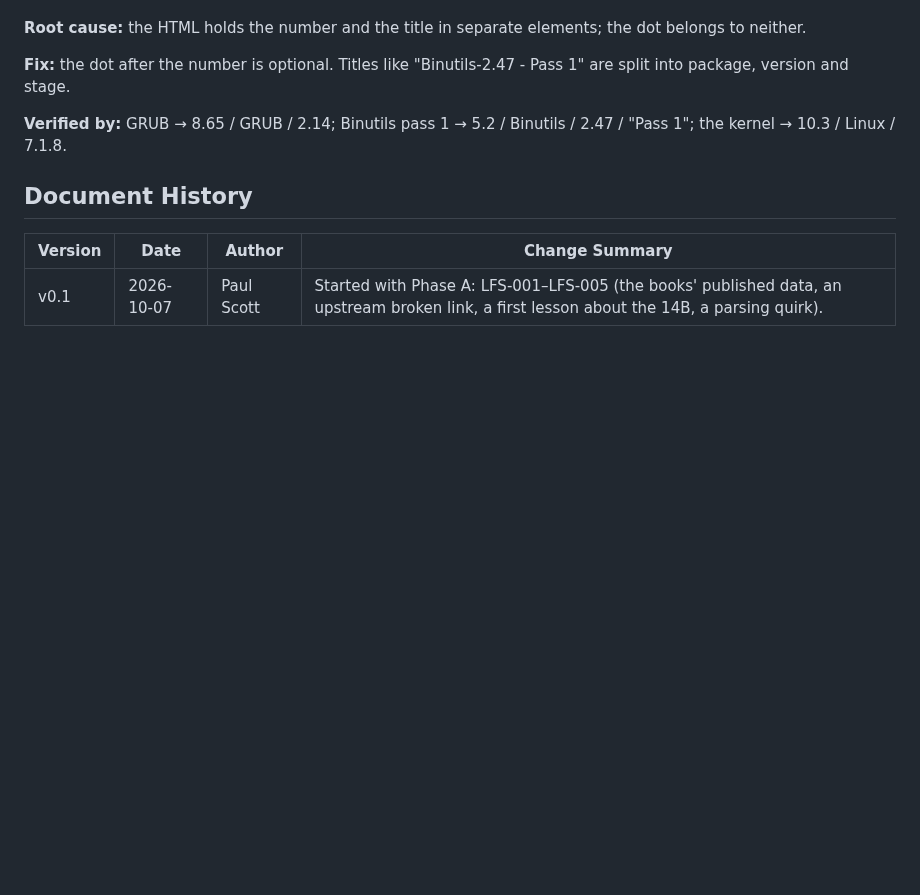
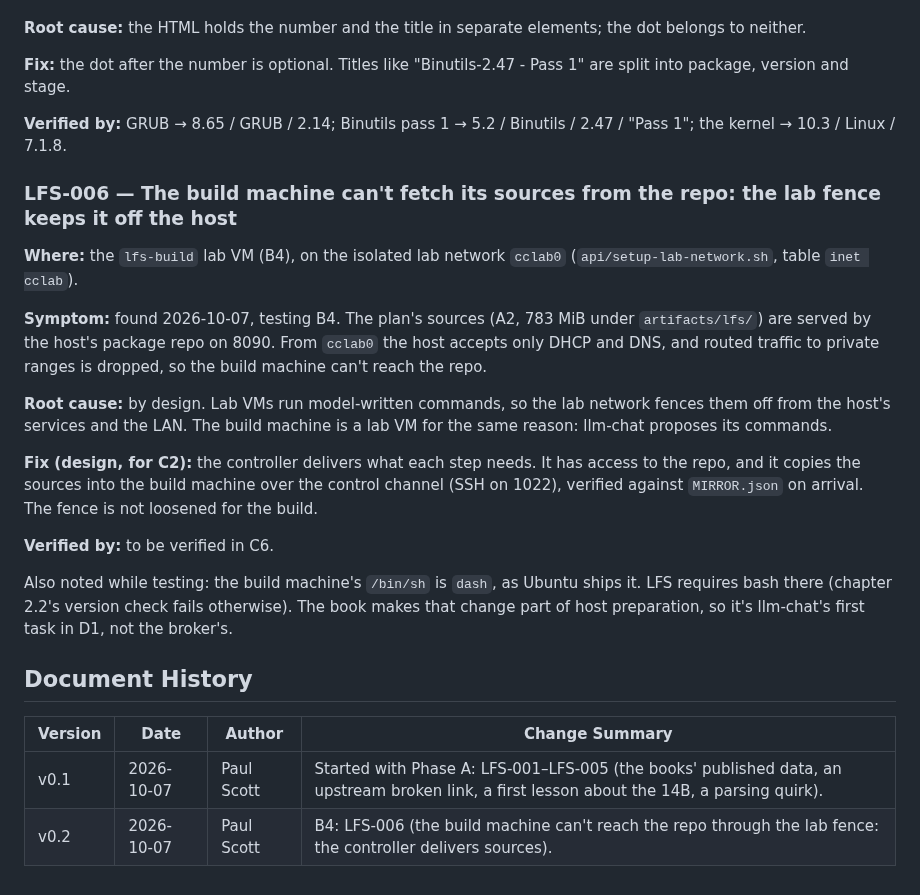
Before and after one commit to psc108/cloudcore, a Markdown page: LFS-Findings-Log.md, the part around the change. GitHub-like rendering; blank space fills up the shorter version.

Commit message:
docs: LFS B4 done (two-disk checkpoints proven); LFS-006
Co-Authored-By: Claude Opus 5.5 <noreply@anthropic.com>

```diff
--- a/LFS-Findings-Log.md
+++ b/LFS-Findings-Log.md
@@ -67,8 +67,23 @@ Everything of value found while building the OS: problems with the books and the
 
 **Verified by:** GRUB → 8.65 / GRUB / 2.14; Binutils pass 1 → 5.2 / Binutils / 2.47 / "Pass 1"; the kernel → 10.3 / Linux / 7.1.8.
 
+### LFS-006 — The build machine can't fetch its sources from the repo: the lab fence keeps it off the host
+
+**Where:** the `lfs-build` lab VM (B4), on the isolated lab network `cclab0` (`api/setup-lab-network.sh`, table `inet cclab`).
+
+**Symptom:** found 2026-10-07, testing B4. The plan's sources (A2, 783 MiB under `artifacts/lfs/`) are served by the host's package repo on 8090. From `cclab0` the host accepts only DHCP and DNS, and routed traffic to private ranges is dropped, so the build machine can't reach the repo.
+
+**Root cause:** by design. Lab VMs run model-written commands, so the lab network fences them off from the host's services and the LAN. The build machine is a lab VM for the same reason: llm-chat proposes its commands.
+
+**Fix (design, for C2):** the controller delivers what each step needs. It has access to the repo, and it copies the sources into the build machine over the control channel (SSH on 1022), verified against `MIRROR.json` on arrival. The fence is not loosened for the build.
+
+**Verified by:** to be verified in C6.
+
+Also noted while testing: the build machine's `/bin/sh` is `dash`, as Ubuntu ships it. LFS requires bash there (chapter 2.2's version check fails otherwise). The book makes that change part of host preparation, so it's llm-chat's first task in D1, not the broker's.
+
 ## Document History
 
 | Version | Date | Author | Change Summary |
 |---|---|---|---|
 | v0.1 | 2026-10-07 | Paul Scott | Started with Phase A: LFS-001–LFS-005 (the books' published data, an upstream broken link, a first lesson about the 14B, a parsing quirk). |
+| v0.2 | 2026-10-07 | Paul Scott | B4: LFS-006 (the build machine can't reach the repo through the lab fence: the controller delivers sources). |
```
Also changed, not shown: lfs-os-Phased-Implementation.md (+1 -1 lines).
